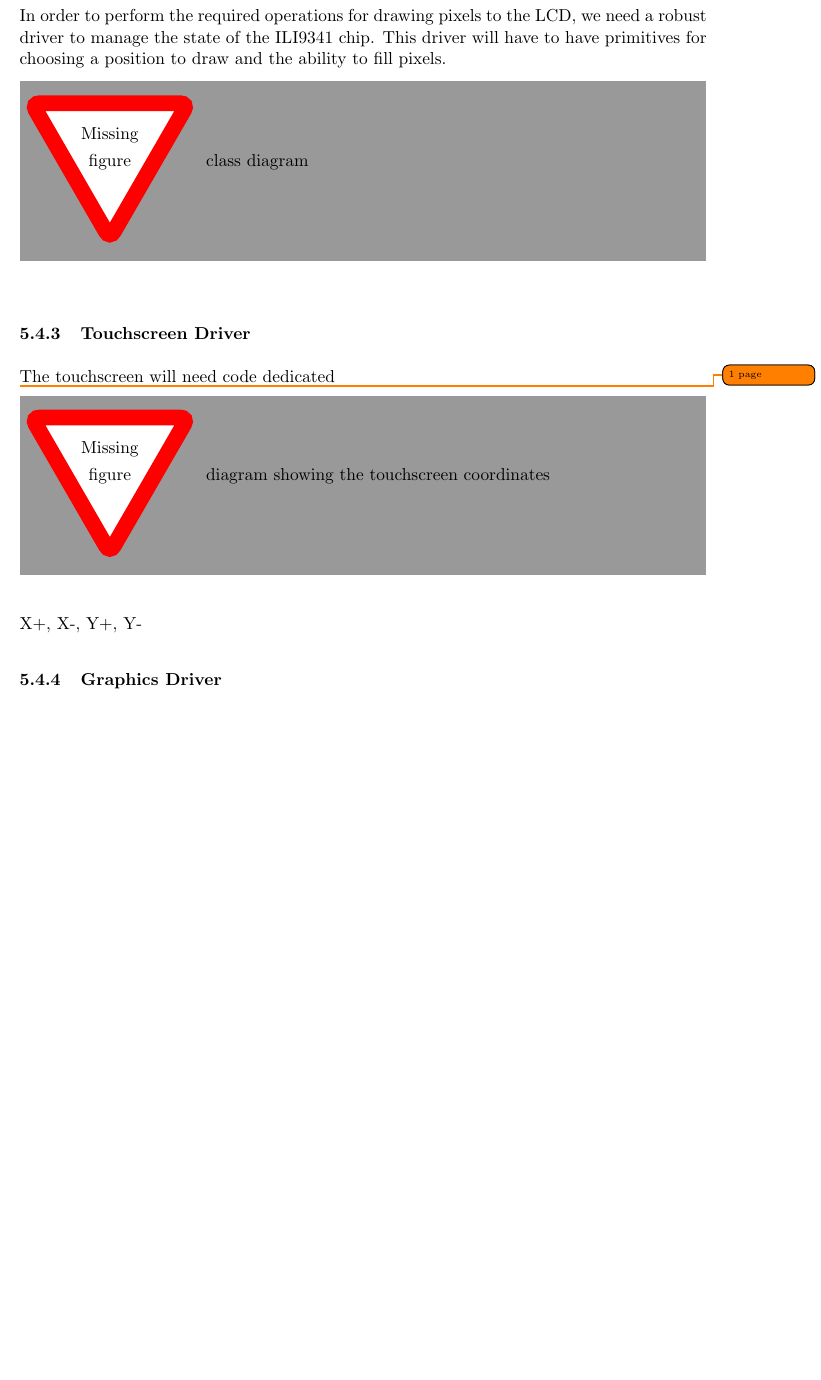
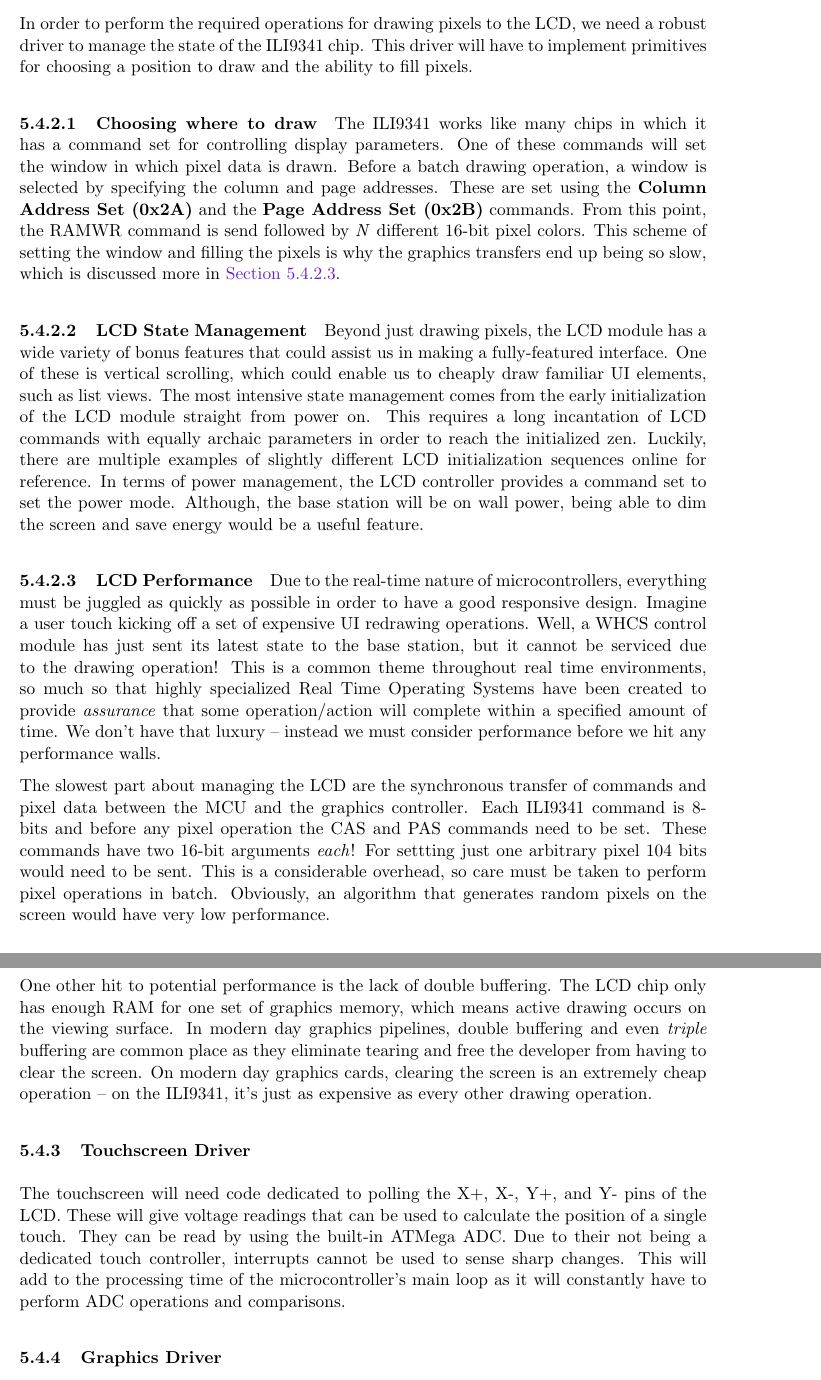
Before and after one commit to WHCS-UCF/SD2-report, a LaTeX document (whcs.tex, which reads hwsw.tex): part of page 24 of 48 before the commit and two parts of pages 24 and 25 of 48 after it, the two joined at a grey line, cut so that both start at the same text, the shorter picture padded with empty space. The pictures show the PDF file export/latest.pdf that the author committed with the source.

Commit message:
Final commit before rough draft submission
Added \tbw (to be written macros to fix section breaking).

```diff
--- a/hwsw.tex
+++ b/hwsw.tex
@@ -480,19 +484,74 @@ anything else we can think of.
 
 In order to perform the required operations for drawing pixels to the LCD, we
 need a robust driver to manage the state of the ILI9341 chip. This driver will
-have to have primitives for choosing a position to draw and the ability to fill
+have to implement primitives for choosing a position to draw and the ability to fill
 pixels.
 
+\paragraph{Choosing where to draw}
+The ILI9341 works like many chips in which it has a command set for controlling
+display parameters. One of these commands will set the window in which pixel
+data is drawn. Before a batch drawing operation, a window is selected by
+specifying the column and page addresses. These are set using the
+\textbf{Column Address Set (0x2A)} and the \textbf{Page Address Set (0x2B)}
+commands. From this point, the RAMWR command is send followed by \emph{N}
+different 16-bit pixel colors. This scheme of setting the window and filling
+the pixels is why the graphics transfers end up being so slow, which is
+discussed more in \autoref{par:lcd-perf}.
+
+\paragraph{LCD State Management}
+Beyond just drawing pixels, the LCD module has a wide variety of bonus features
+that could assist us in making a fully-featured interface. One of these is
+vertical scrolling, which could enable us to cheaply draw familiar UI elements,
+such as list views. The most intensive state management comes from the early
+initialization of the LCD module straight from power on. This requires a long
+incantation of LCD commands with equally archaic parameters in order to reach
+the initialized zen. Luckily, there are multiple examples of slightly different
+LCD initialization sequences online for reference. In terms of power
+management, the LCD controller provides a command set to set the power mode.
+Although, the base station will be on wall power, being able to dim the screen
+and save energy would be a useful feature.
+
+\paragraph{LCD Performance}
+\label{par:lcd-perf}
+Due to the real-time nature of microcontrollers, everything must be juggled as
+quickly as possible in order to have a good responsive design. Imagine a user
+touch kicking off a set of expensive UI redrawing operations. Well, a WHCS
+control module has just sent its latest state to the base station, but it
+cannot be serviced due to the drawing operation! This is a common theme
+throughout real time environments, so much so that highly specialized Real Time
+Operating Systems have been created to provide \emph{assurance} that some
+operation/action will complete within a specified amount of time. We don't have that luxury -- instead we must consider performance before we hit any performance walls.
+
+The slowest part about managing the LCD are the synchronous transfer of
+commands and pixel data between the MCU and the graphics controller. Each
+ILI9341 command is 8-bits and before any pixel operation the CAS and PAS
+commands need to be set. These commands have two 16-bit arguments \emph{each}!
+For settting just one arbitrary pixel 104 bits would need to be sent. This is a
+considerable overhead, so care must be taken to perform pixel operations in
+batch. Obviously, an algorithm that generates random pixels on the screen would have very
+low performance.
+
+One other hit to potential performance is the lack of double buffering. The LCD
+chip only has enough RAM for one set of graphics memory, which means active
+drawing occurs on the viewing surface. In modern day graphics pipelines, double
+buffering and even \emph{triple} buffering are common place as they eliminate
+tearing and free the developer from having to clear the screen. On modern day
+graphics cards, clearing the screen is an extremely cheap operation -- on the
+ILI9341, it's just as expensive as every other drawing operation.
 
 \missingfigure{class diagram}
 
 \subsubsection{Touchscreen Driver}
 \todo{1 page}
-The touchscreen will need code dedicated
+The touchscreen will need code dedicated to polling the X+, X-, Y+, and Y- pins
+of the LCD. These will give voltage readings that can be used to calculate the
+position of a single touch. They can be read by using the built-in ATMega ADC.
+Due to their not being a dedicated touch controller,
+interrupts cannot be used to sense sharp changes. This will add to the
+processing time of the microcontroller's main loop as it will constantly have
+to perform ADC operations and comparisons.
 
 \missingfigure{diagram showing the touchscreen coordinates}
-
-X+, X-, Y+, Y-
 
 \subsubsection{Graphics Driver}
 Unlike the previous ILI9341 driver, our graphics driver will be in charge of
```
Also changed, not shown: appendix.tex (+1 -0 lines), demo.tex (+1 -0 lines), manage.tex (+1 -0 lines), mfg.tex (+11 -0 lines), proto.tex (+1 -0 lines), test.tex (+2 -0 lines), whcs.tex (+3 -0 lines), export/latest.pdf, img/lcd-high-level.pdf (added), img/lcd-high-level.svg (added), hwsw.tex (24 more changed lines).
